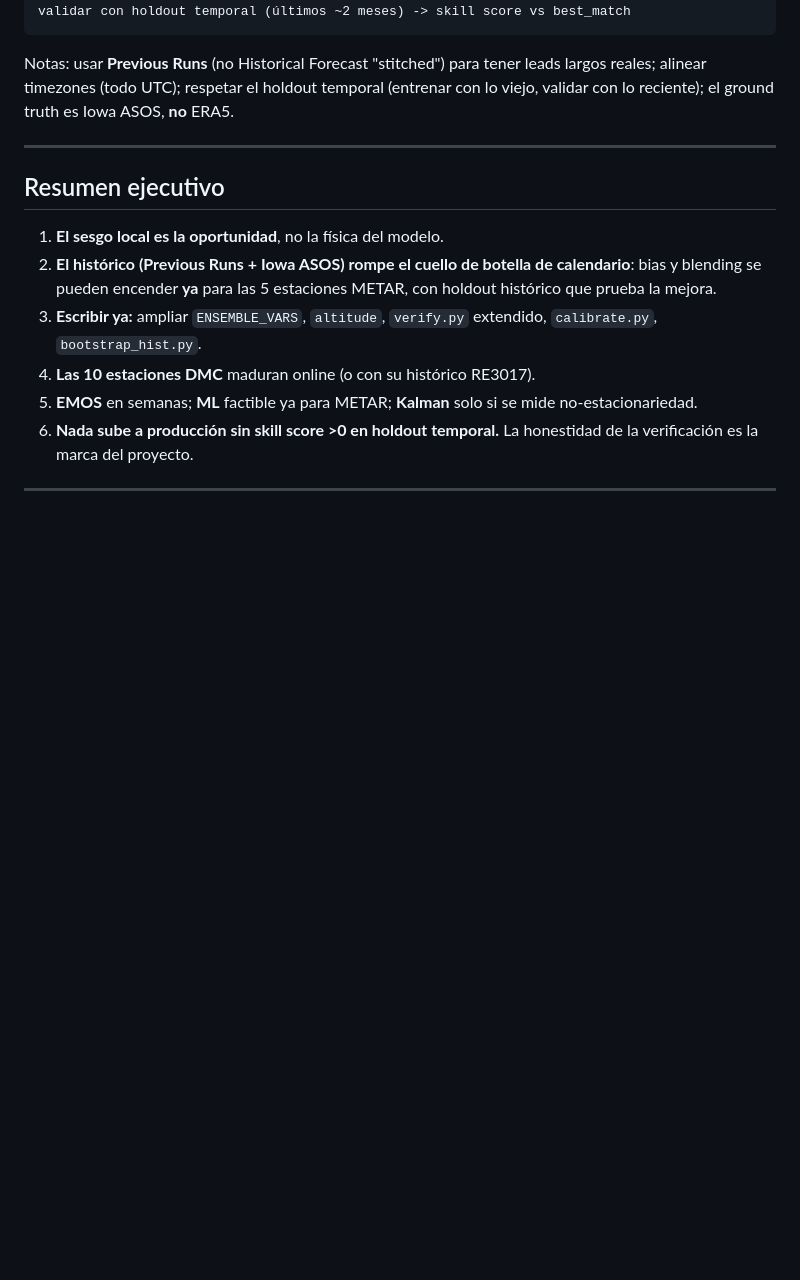
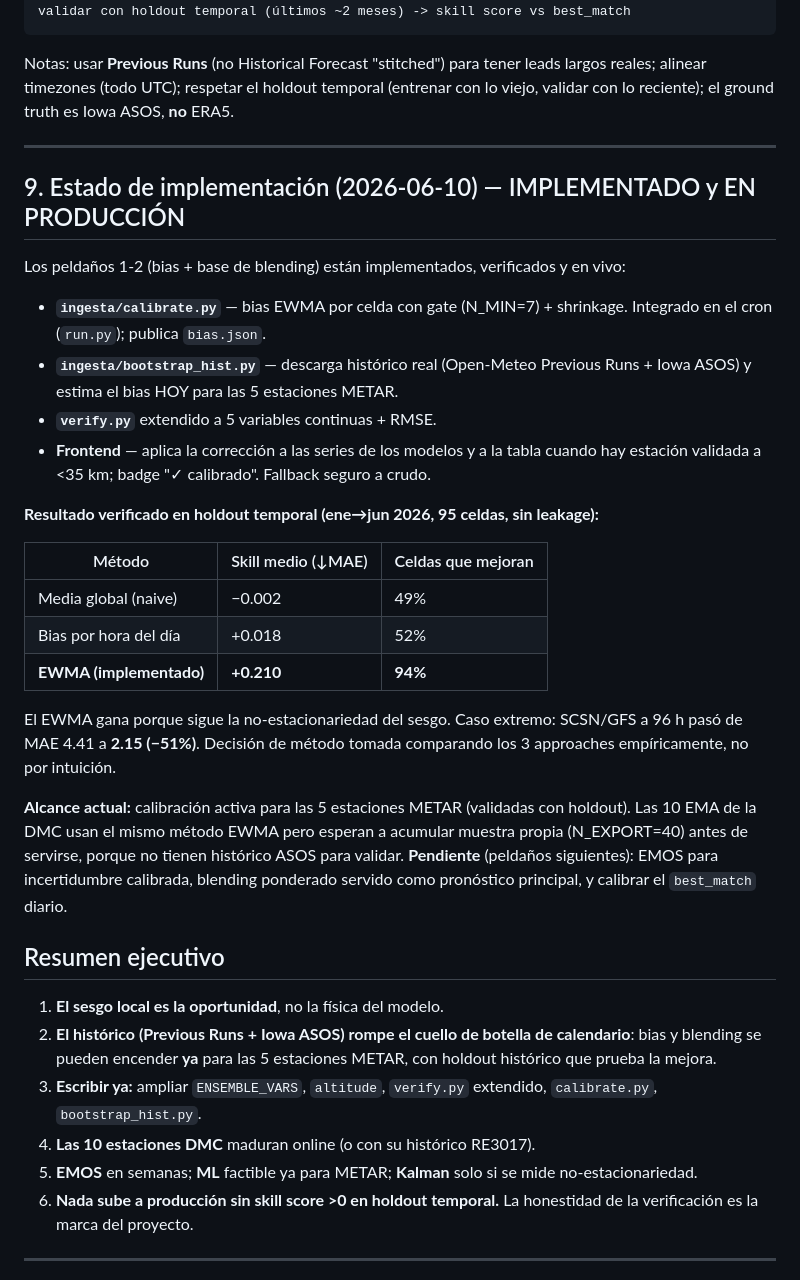
Before and after one commit to Pit-CL/vigia, a Markdown page: docs/CALIBRACION.md, the part around the change. Rendered like a GitHub page; blank space fills up the shorter version.

Commit message:
docs: estado de implementación de la calibración (en producción, skill +0.21 verificado)

```diff
--- a/docs/CALIBRACION.md
+++ b/docs/CALIBRACION.md
@@ -277,6 +277,27 @@ Notas: usar **Previous Runs** (no Historical Forecast "stitched") para tener lea
 
 ---
 
+## 9. Estado de implementación (2026-06-10) — IMPLEMENTADO y EN PRODUCCIÓN
+
+Los peldaños 1-2 (bias + base de blending) están implementados, verificados y en vivo:
+
+- **`ingesta/calibrate.py`** — bias EWMA por celda con gate (N_MIN=7) + shrinkage. Integrado en el cron (`run.py`); publica `bias.json`.
+- **`ingesta/bootstrap_hist.py`** — descarga histórico real (Open-Meteo Previous Runs + Iowa ASOS) y estima el bias HOY para las 5 estaciones METAR.
+- **`verify.py`** extendido a 5 variables continuas + RMSE.
+- **Frontend** — aplica la corrección a las series de los modelos y a la tabla cuando hay estación validada a <35 km; badge "✓ calibrado". Fallback seguro a crudo.
+
+**Resultado verificado en holdout temporal (ene→jun 2026, 95 celdas, sin leakage):**
+
+| Método | Skill medio (↓MAE) | Celdas que mejoran |
+|---|---|---|
+| Media global (naive) | −0.002 | 49% |
+| Bias por hora del día | +0.018 | 52% |
+| **EWMA (implementado)** | **+0.210** | **94%** |
+
+El EWMA gana porque sigue la no-estacionariedad del sesgo. Caso extremo: SCSN/GFS a 96 h pasó de MAE 4.41 a **2.15 (−51%)**. Decisión de método tomada comparando los 3 approaches empíricamente, no por intuición.
+
+**Alcance actual:** calibración activa para las 5 estaciones METAR (validadas con holdout). Las 10 EMA de la DMC usan el mismo método EWMA pero esperan a acumular muestra propia (N_EXPORT=40) antes de servirse, porque no tienen histórico ASOS para validar. **Pendiente** (peldaños siguientes): EMOS para incertidumbre calibrada, blending ponderado servido como pronóstico principal, y calibrar el `best_match` diario.
+
 ## Resumen ejecutivo
 
 1. **El sesgo local es la oportunidad**, no la física del modelo.
```
